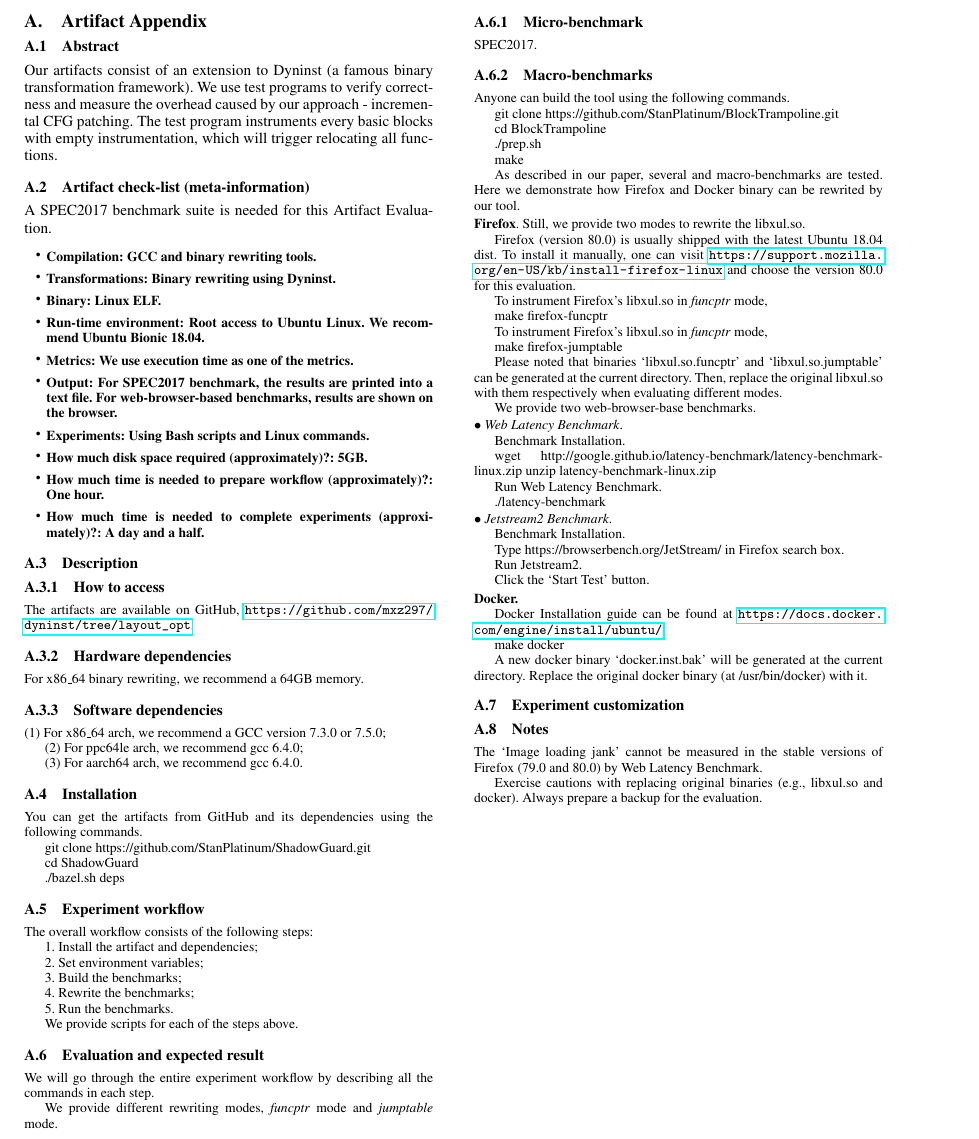
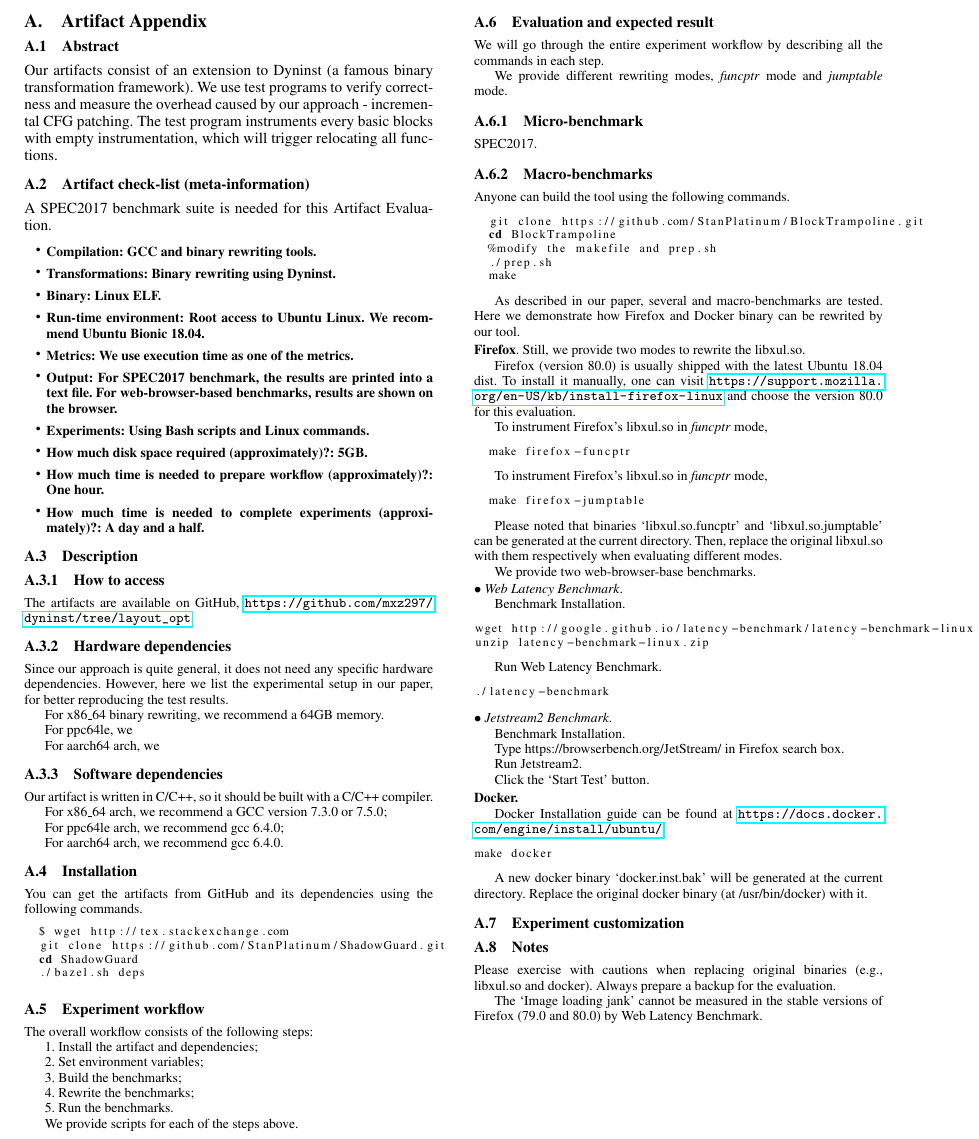
Before and after one commit to mxz297/Incremental-CFG-Patching-ASPLOS21-AE, a LaTeX paper (ae-tex/ae.tex): part of the page, cut so that both start at the same text. Compiled offline with pdfLaTeX; a missing font is replaced by an installed copy or a similar font.

Commit message:
add bash code support

```diff
--- a/ae-tex/ae.tex
+++ b/ae-tex/ae.tex
@@ -20,6 +20,11 @@
 
 % for bash commands
 \usepackage{listings}
+\lstset{
+  language=bash,
+  % basicstyle=\ttfamily
+  basicstyle=\scriptsize
+}
 
 \begin{document}
 
@@ -91,15 +96,24 @@ The artifacts are available on GitHub, \url{https://github.com/mxz297/dyninst/tr
 
 \subsubsection{Hardware dependencies}
 
+Since our approach is quite general, it does not need any specific hardware dependencies.
+However, here we list the experimental setup in our paper, for better reproducing the test results.
+
 For x86\_64 binary rewriting, we recommend a 64GB memory.
+
+For ppc64le, we
+
+For aarch64 arch, we
 
 \subsubsection{Software dependencies}
 
-(1) For x86\_64 arch, we recommend a GCC version 7.3.0 or 7.5.0;
+Our artifact is written in C/C++, so it should be built with a C/C++ compiler.
 
-(2) For ppc64le arch, we recommend gcc 6.4.0;
+For x86\_64 arch, we recommend a GCC version 7.3.0 or 7.5.0;
 
-(3) For aarch64 arch, we recommend gcc 6.4.0.
+For ppc64le arch, we recommend gcc 6.4.0;
+
+For aarch64 arch, we recommend gcc 6.4.0.
 
 
 % \subsubsection{Data sets}
@@ -116,15 +130,14 @@ commands.
 
 
 % \noindent See the following command :
-% \begin{lstlisting}[language=bash]
-%   $ wget http://tex.stackexchange.com
-% \end{lstlisting}
+\begin{lstlisting}[language=bash]
+  $ wget http://tex.stackexchange.com
+  git clone https://github.com/StanPlatinum/ShadowGuard.git
+  cd ShadowGuard
+  ./bazel.sh deps
+\end{lstlisting}
 
-git clone https://github.com/StanPlatinum/ShadowGuard.git
 
-cd ShadowGuard
-
-./bazel.sh deps
 
 
 %%%%%%%%%%%%%%%%%%%%%%%%%%%%%%%%%%%%%%%%%%%%%%%%%%%%%%%%%%%%%%%%%%%%%
@@ -190,12 +200,16 @@ To install it manually, one can visit \url{https://support.mozilla.org/en-US/kb/
 
 To instrument Firefox’s libxul.so in \textit{funcptr} mode,
 
+\begin{lstlisting}[language=bash]
   make firefox-funcptr
-
+\end{lstlisting}
 
 To instrument Firefox’s libxul.so in \textit{funcptr} mode,
 
+\begin{lstlisting}[language=bash]
   make firefox-jumptable
+\end{lstlisting}
+
 
 Please noted that binaries `libxul.so.funcptr' and `libxul.so.jumptable' can be generated at the current directory.
 Then, replace the original libxul.so with them respectively when evaluating different modes.
@@ -206,12 +220,16 @@ We provide two web-browser-base benchmarks.
 
 Benchmark Installation.
 
+\begin{lstlisting}[language=bash]
 wget http://google.github.io/latency-benchmark/latency-benchmark-linux.zip
 unzip latency-benchmark-linux.zip
+\end{lstlisting}
 
 Run Web Latency Benchmark.
 
+\begin{lstlisting}[language=bash]
 ./latency-benchmark
+\end{lstlisting}
 
 \vspace{1pt}\noindent$\bullet$\textit{~Jetstream2 Benchmark}.
 
@@ -227,7 +245,9 @@ Click the `Start Test' button.
 
 Docker Installation guide can be found at \url{https://docs.docker.com/engine/install/ubuntu/}.
 
+\begin{lstlisting}[language=bash]
 make docker
+\end{lstlisting}
 
 A new docker binary `docker.inst.bak' will be generated at the current directory. Replace the original docker binary (at /usr/bin/docker) with it.
 
@@ -238,9 +258,10 @@ A new docker binary `docker.inst.bak' will be generated at the current directory
 %%%%%%%%%%%%%%%%%%%%%%%%%%%%%%%%%%%%%%%%%%%%%%%%%%%%%%%%%%%%%%%%%%%%%
 \subsection{Notes}
 
+Please exercise with cautions when replacing original binaries (e.g., libxul.so and docker). Always prepare a backup for the evaluation.
+
 The `Image loading jank' cannot be measured in the stable versions of Firefox (79.0 and 80.0) by Web Latency Benchmark.
 
-Exercise cautions with replacing original binaries (e.g., libxul.so and docker). Always prepare a backup for the evaluation.
 
 % %%%%%%%%%%%%%%%%%%%%%%%%%%%%%%%%%%%%%%%%%%%%%%%%%%%%%%%%%%%%%%%%%%%%%
 % \subsection{Methodology}
```
Also changed, not shown: ae-tex/Makefile, ae-tex/ae.tex (7 more changed lines), 1 other file. Lines whose indentation alone changed are shown as unchanged.
